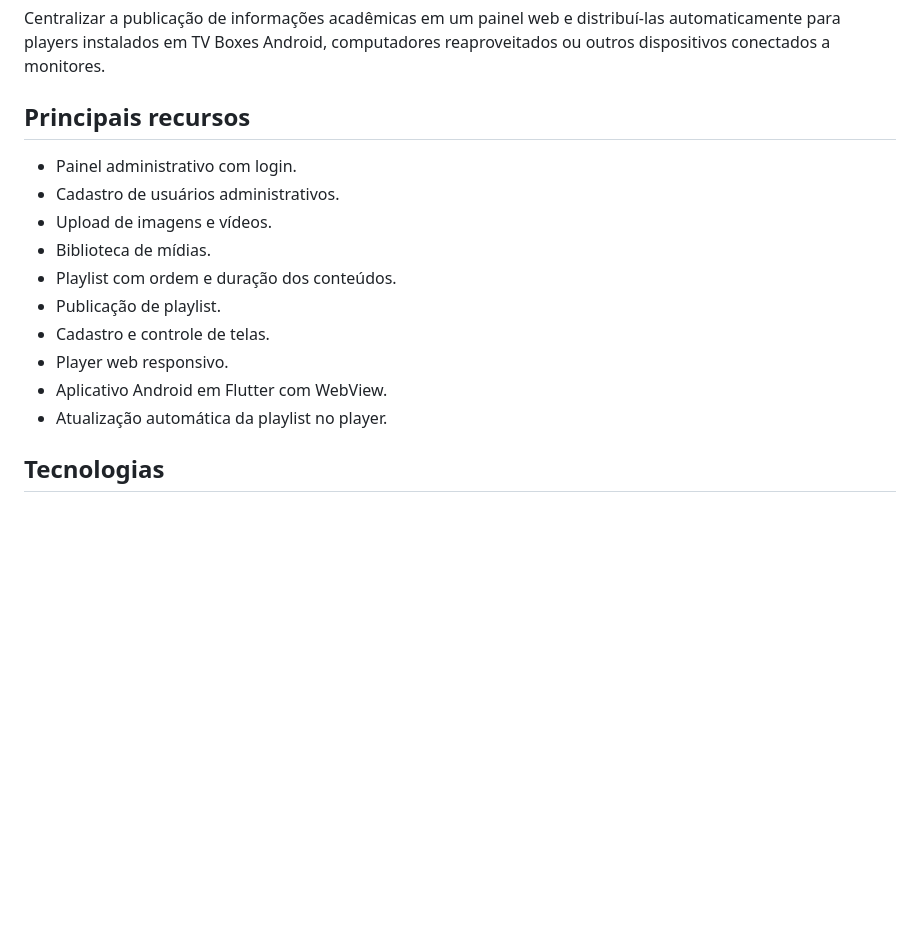
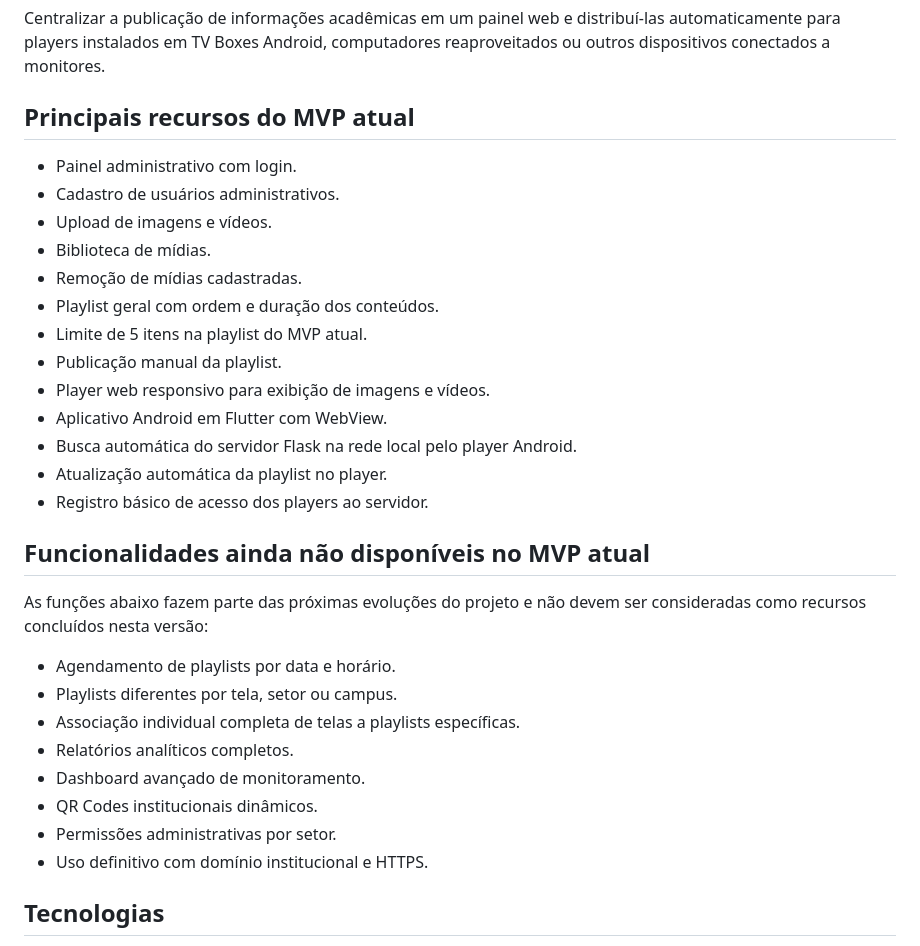
Before and after one commit to felype2222/conecta-campus, a Markdown page: README.md, the part around one of its changes. Drawn GitHub-style; blank space fills up the shorter version.

Commit message:
docs: atualiza documentacao tecnica e escopo do MVP

```diff
--- a/README.md
+++ b/README.md
@@ -11,18 +11,34 @@ Plataforma de Digital Signage para comunicação institucional universitária, c
 
 Centralizar a publicação de informações acadêmicas em um painel web e distribuí-las automaticamente para players instalados em TV Boxes Android, computadores reaproveitados ou outros dispositivos conectados a monitores.
 
-## Principais recursos
+## Principais recursos do MVP atual
 
 - Painel administrativo com login.
 - Cadastro de usuários administrativos.
 - Upload de imagens e vídeos.
 - Biblioteca de mídias.
-- Playlist com ordem e duração dos conteúdos.
-- Publicação de playlist.
-- Cadastro e controle de telas.
-- Player web responsivo.
+- Remoção de mídias cadastradas.
+- Playlist geral com ordem e duração dos conteúdos.
+- Limite de 5 itens na playlist do MVP atual.
+- Publicação manual da playlist.
+- Player web responsivo para exibição de imagens e vídeos.
 - Aplicativo Android em Flutter com WebView.
+- Busca automática do servidor Flask na rede local pelo player Android.
 - Atualização automática da playlist no player.
+- Registro básico de acesso dos players ao servidor.
+
+## Funcionalidades ainda não disponíveis no MVP atual
+
+As funções abaixo fazem parte das próximas evoluções do projeto e não devem ser consideradas como recursos concluídos nesta versão:
+
+- Agendamento de playlists por data e horário.
+- Playlists diferentes por tela, setor ou campus.
+- Associação individual completa de telas a playlists específicas.
+- Relatórios analíticos completos.
+- Dashboard avançado de monitoramento.
+- QR Codes institucionais dinâmicos.
+- Permissões administrativas por setor.
+- Uso definitivo com domínio institucional e HTTPS.
 
 ## Tecnologias
 
```
Also changed, not shown: other parts of README.md (+11 -10 lines).
